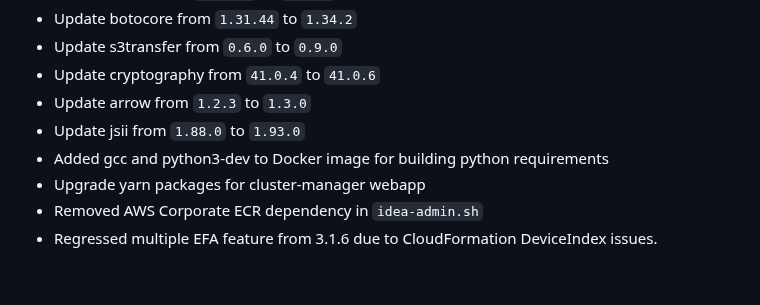
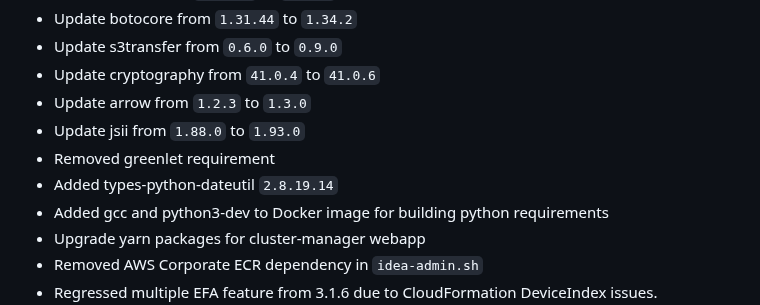
Before and after one commit to cfs-energy/idea, a Markdown page: CHANGELOG.md, the part around the change. Rendered like a GitHub page; blank space fills up the shorter version.

Commit message:
update changelog

```diff
--- a/CHANGELOG.md
+++ b/CHANGELOG.md
@@ -19,6 +19,8 @@ and this project adheres to [Semantic Versioning](https://semver.org/spec/v2.0.0
 * Update cryptography from `41.0.4` to `41.0.6`
 * Update arrow from `1.2.3` to `1.3.0`
 * Update jsii from `1.88.0` to `1.93.0`
+* Removed greenlet requirement
+* Added types-python-dateutil ``2.8.19.14``
 * Added gcc and python3-dev to Docker image for building python requirements
 * Upgrade yarn packages for cluster-manager webapp
 * Removed AWS Corporate ECR dependency in `idea-admin.sh`
```
